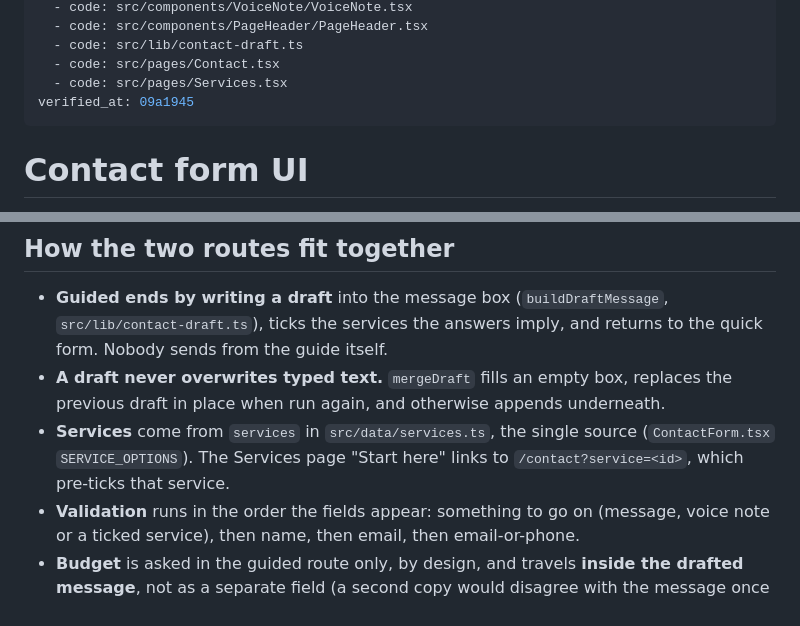
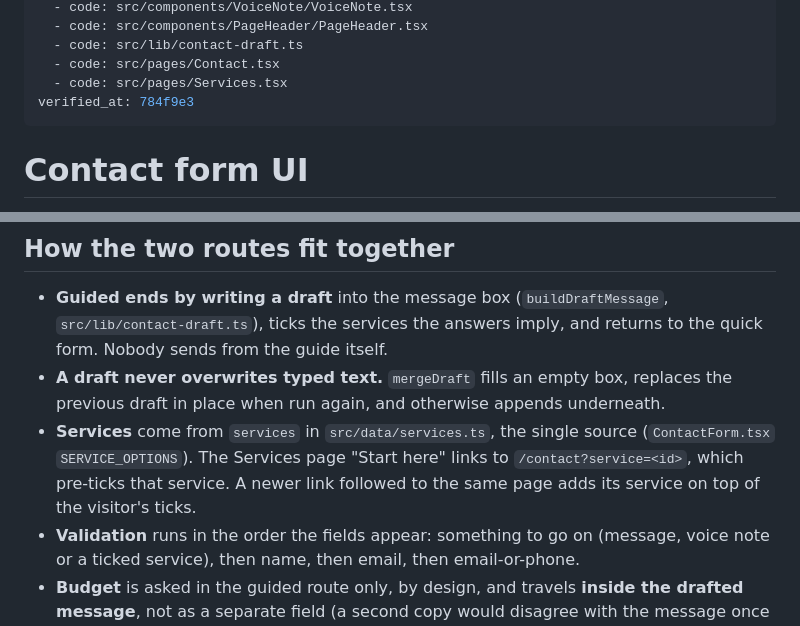
Before and after one commit to demaceo/anappideallc, a Markdown page: docs/subsystems/contact-form-ui.md, 2 parts joined by grey strips. Rendered like a GitHub page.

Commit message:
docs: note newer ?service= links; verify contact-form-ui at 784f9e3
Co-Authored-By: Claude Opus 5.5 <noreply@anthropic.com>
Claude-Session: https://claude.ai/code/session_01BZtAcvMg8ygexfuefuN777

```diff
--- a/docs/subsystems/contact-form-ui.md
+++ b/docs/subsystems/contact-form-ui.md
@@ -13,7 +13,7 @@ sources:
   - code: src/lib/contact-draft.ts
   - code: src/pages/Contact.tsx
   - code: src/pages/Services.tsx
-verified_at: 09a1945
+verified_at: 784f9e3
 ---
 
 # Contact form UI
@@ -42,7 +42,8 @@ send path. `QuickFields` is the default view; `GuidedSteps` is the questions
   underneath.
 - **Services** come from `services` in `src/data/services.ts`, the single source
   (`ContactForm.tsx` `SERVICE_OPTIONS`). The Services page "Start here" links to
-  `/contact?service=<id>`, which pre-ticks that service.
+  `/contact?service=<id>`, which pre-ticks that service. A newer link followed
+  to the same page adds its service on top of the visitor's ticks.
 - **Validation** runs in the order the fields appear: something to go on (message,
   voice note or a ticked service), then name, then email, then email-or-phone.
 - **Budget** is asked in the guided route only, by design, and travels **inside the
```
